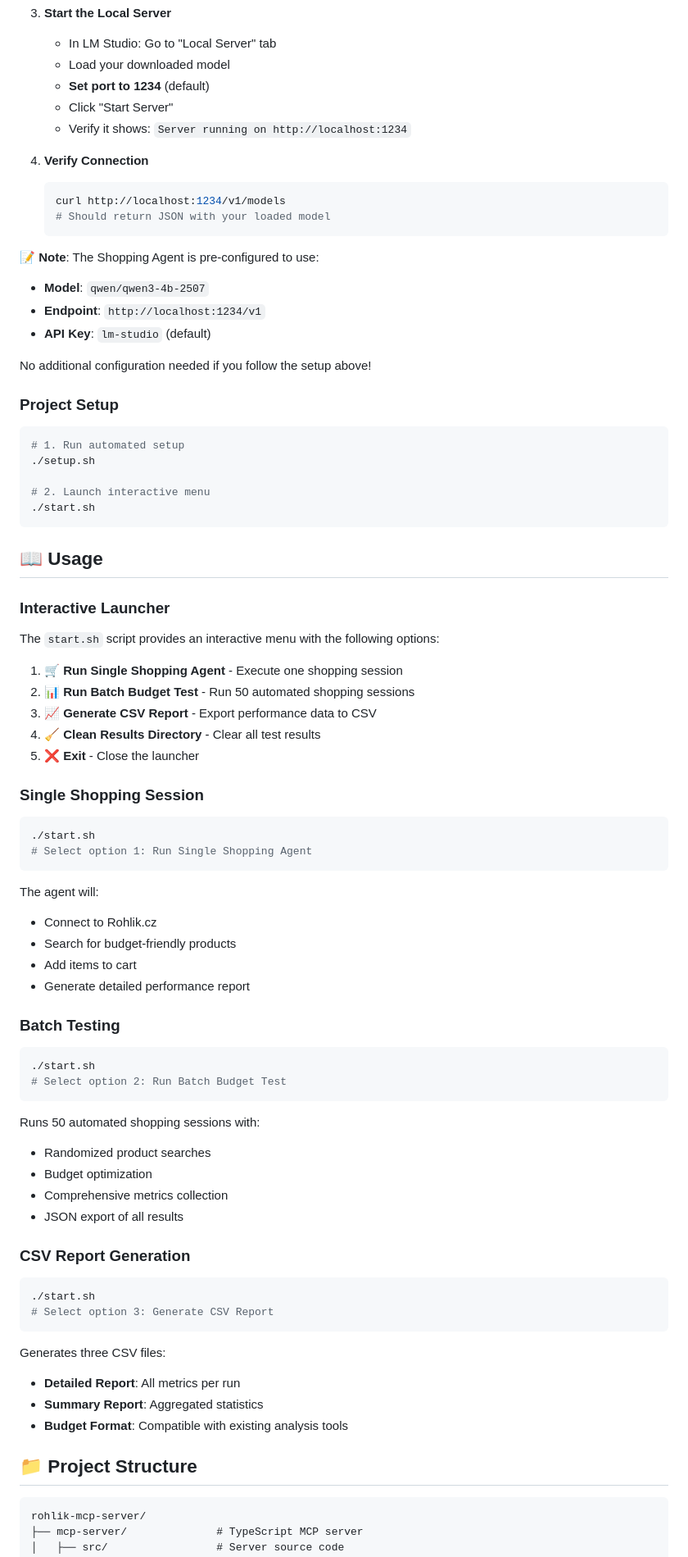
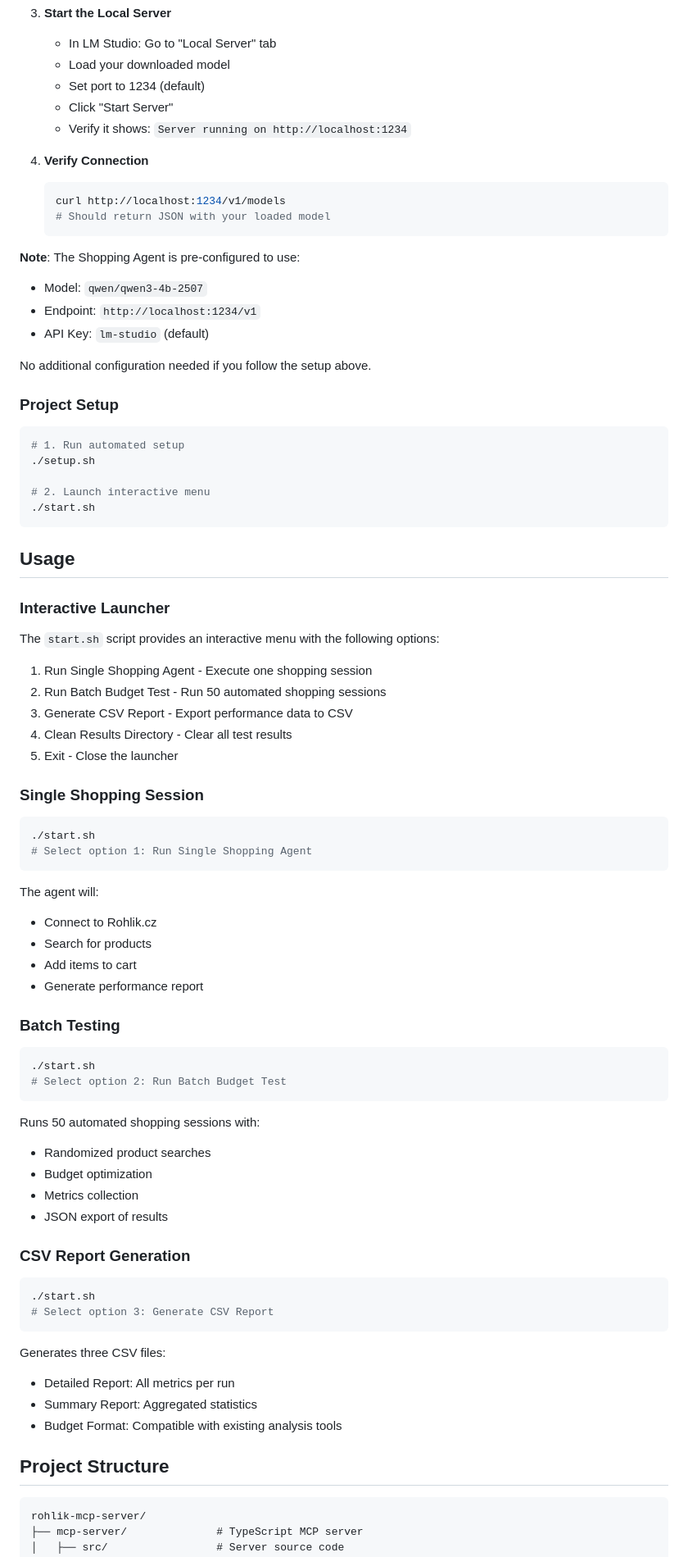
Before and after one commit to knichwitz/strands-agent-shopping, a Markdown page: README.md, the part around one of its changes. Shown at 82% size. Drawn GitHub-style.

````diff
--- a/README.md
+++ b/README.md
@@ -78,7 +79,7 @@
 3. **Start the Local Server**
    - In LM Studio: Go to "Local Server" tab
    - Load your downloaded model
-   - **Set port to 1234** (default)
+   - Set port to 1234 (default)
    - Click "Start Server"
    - Verify it shows: `Server running on http://localhost:1234`
 
@@ -88,12 +89,12 @@
    # Should return JSON with your loaded model
    ```
 
-**📝 Note**: The Shopping Agent is pre-configured to use:
-- **Model**: `qwen/qwen3-4b-2507`
-- **Endpoint**: `http://localhost:1234/v1`
-- **API Key**: `lm-studio` (default)
+**Note**: The Shopping Agent is pre-configured to use:
+- Model: `qwen/qwen3-4b-2507`
+- Endpoint: `http://localhost:1234/v1`
+- API Key: `lm-studio` (default)
 
-No additional configuration needed if you follow the setup above!
+No additional configuration needed if you follow the setup above.
 
 ### Project Setup
 
@@ -105,17 +106,17 @@ No additional configuration needed if you follow the setup above!
 ./start.sh
 ```
 
-## 📖 Usage
+## Usage
 
 ### Interactive Launcher
 
 The `start.sh` script provides an interactive menu with the following options:
 
-1. **🛒 Run Single Shopping Agent** - Execute one shopping session
-2. **📊 Run Batch Budget Test** - Run 50 automated shopping sessions
-3. **📈 Generate CSV Report** - Export performance data to CSV
-4. **🧹 Clean Results Directory** - Clear all test results
-5. **❌ Exit** - Close the launcher
+1. Run Single Shopping Agent - Execute one shopping session
+2. Run Batch Budget Test - Run 50 automated shopping sessions
+3. Generate CSV Report - Export performance data to CSV
+4. Clean Results Directory - Clear all test results
+5. Exit - Close the launcher
 
 ### Single Shopping Session
 
@@ -126,9 +127,9 @@ The `start.sh` script provides an interactive menu with the following options:
 
 The agent will:
 - Connect to Rohlik.cz
-- Search for budget-friendly products
+- Search for products
 - Add items to cart
-- Generate detailed performance report
+- Generate performance report
 
 ### Batch Testing
 
@@ -140,8 +141,8 @@ The agent will:
 Runs 50 automated shopping sessions with:
 - Randomized product searches
 - Budget optimization
-- Comprehensive metrics collection
-- JSON export of all results
+- Metrics collection
+- JSON export of results
 
 ### CSV Report Generation
 
@@ -151,11 +152,11 @@ Runs 50 automated shopping sessions with:
 ```
 
 Generates three CSV files:
-- **Detailed Report**: All metrics per run
-- **Summary Report**: Aggregated statistics
-- **Budget Format**: Compatible with existing analysis tools
+- Detailed Report: All metrics per run
+- Summary Report: Aggregated statistics
+- Budget Format: Compatible with existing analysis tools
 
-## 📁 Project Structure
+## Project Structure
 
 ```
 rohlik-mcp-server/
````
Also changed, not shown: other parts of README.md (+58 -61 lines).
